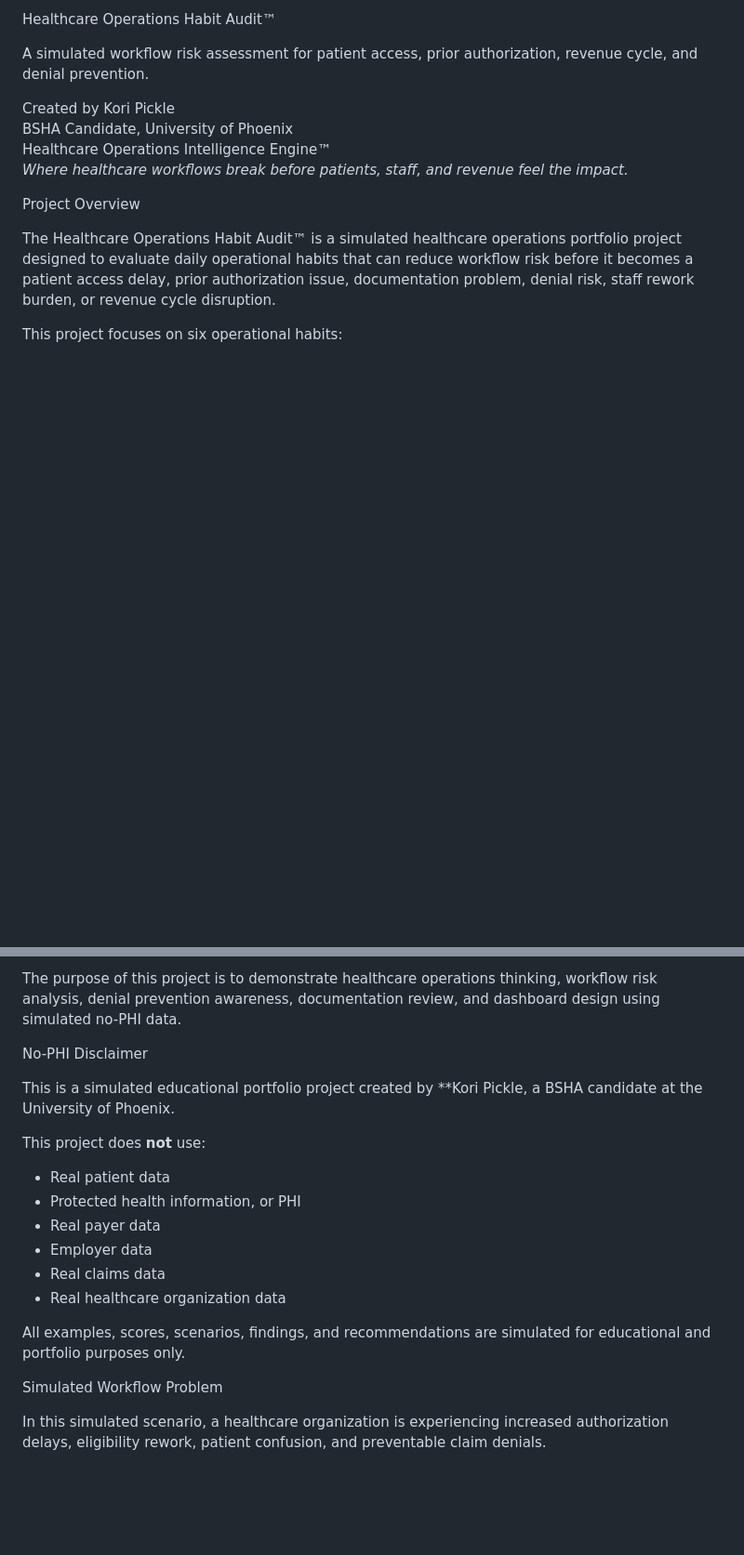
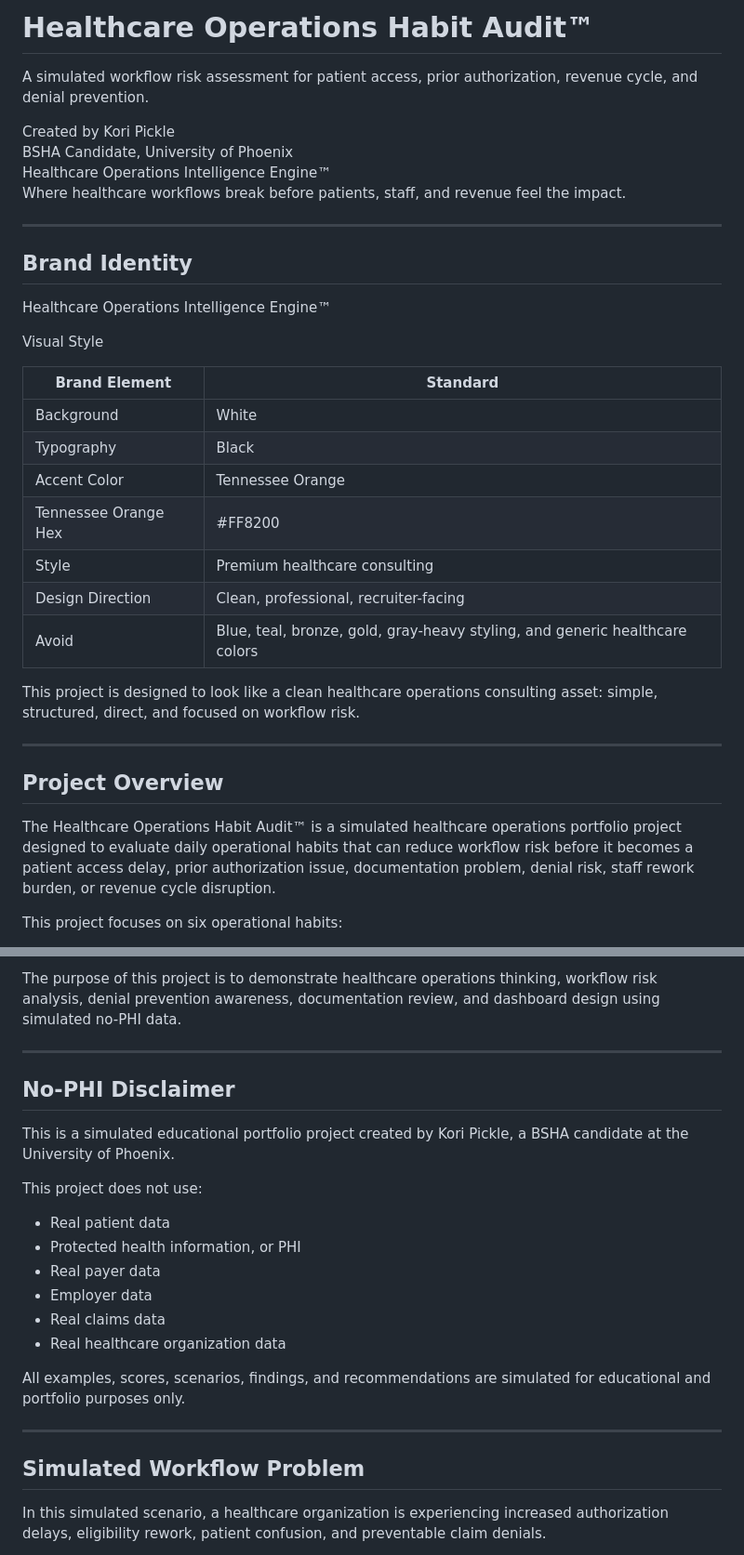
Before and after one commit to koripickle1101-TN/healthcare-operations-habit-audit, a Markdown page: README.md, 2 parts joined by grey strips. Shown at 93% size. Rendered like a GitHub page; blank space fills up the shorter version.

Commit message:
Update README with brand identity and clean portfolio formatting

```diff
--- a/README.md
+++ b/README.md
@@ -1,15 +1,35 @@
- Healthcare Operations Habit Audit™
+# Healthcare Operations Habit Audit™
 
 A simulated workflow risk assessment for patient access, prior authorization, revenue cycle, and denial prevention.
 
 Created by Kori Pickle
 BSHA Candidate, University of Phoenix
 Healthcare Operations Intelligence Engine™
-*Where healthcare workflows break before patients, staff, and revenue feel the impact.*
+Where healthcare workflows break before patients, staff, and revenue feel the impact.
 
+---
 
+## Brand Identity
 
- Project Overview
+Healthcare Operations Intelligence Engine™
+
+Visual Style
+
+| Brand Element | Standard |
+|---|---|
+| Background | White |
+| Typography | Black |
+| Accent Color | Tennessee Orange |
+| Tennessee Orange Hex | #FF8200 |
+| Style | Premium healthcare consulting |
+| Design Direction | Clean, professional, recruiter-facing |
+| Avoid | Blue, teal, bronze, gold, gray-heavy styling, and generic healthcare colors |
+
+This project is designed to look like a clean healthcare operations consulting asset: simple, structured, direct, and focused on workflow risk.
+
+---
+
+## Project Overview
 
 The Healthcare Operations Habit Audit™ is a simulated healthcare operations portfolio project designed to evaluate daily operational habits that can reduce workflow risk before it becomes a patient access delay, prior authorization issue, documentation problem, denial risk, staff rework burden, or revenue cycle disruption.
 
@@ -24,13 +44,13 @@ This project focuses on six operational habits:
 
 The purpose of this project is to demonstrate healthcare operations thinking, workflow risk analysis, denial prevention awareness, documentation review, and dashboard design using simulated no-PHI data.
 
+---
 
+## No-PHI Disclaimer
 
- No-PHI Disclaimer
+This is a simulated educational portfolio project created by Kori Pickle, a BSHA candidate at the University of Phoenix.
 
-This is a simulated educational portfolio project created by **Kori Pickle, a BSHA candidate at the University of Phoenix.
-
-This project does **not** use:
+This project does not use:
 
 - Real patient data
 - Protected health information, or PHI
@@ -41,9 +61,9 @@ This project does **not** use:
 
 All examples, scores, scenarios, findings, and recommendations are simulated for educational and portfolio purposes only.
 
+---
 
-
- Simulated Workflow Problem
+## Simulated Workflow Problem
 
 In this simulated scenario, a healthcare organization is experiencing increased authorization delays, eligibility rework, patient confusion, and preventable claim denials.
 
```
Also changed, not shown: other parts of README.md (+21 -21 lines).
